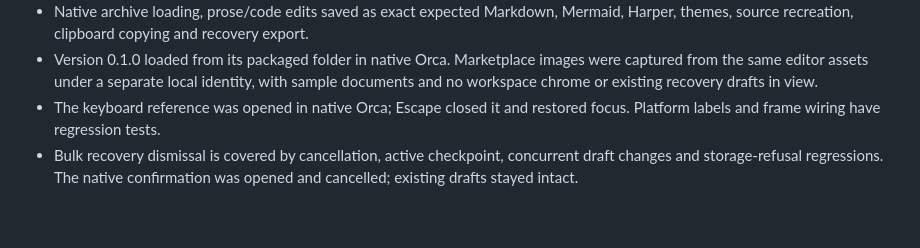
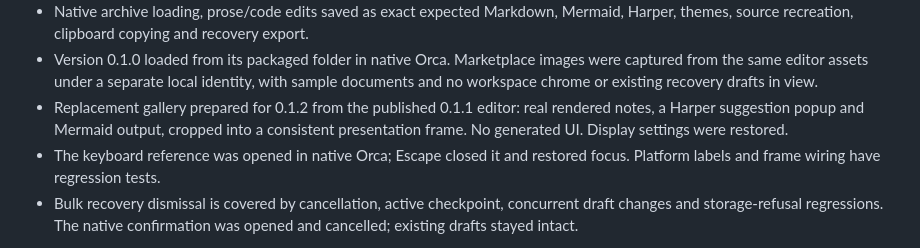
Before and after one commit to Bigsy/milko, a Markdown page: docs/release-readiness.md, the part around the change. GitHub-like rendering; blank space fills up the shorter version.

```diff
--- a/docs/release-readiness.md
+++ b/docs/release-readiness.md
@@ -32,6 +32,9 @@ not establish the native behaviours that have not yet been verified.
 - Version 0.1.0 loaded from its packaged folder in native Orca. Marketplace images
   were captured from the same editor assets under a separate local identity, with
   sample documents and no workspace chrome or existing recovery drafts in view.
+- Replacement gallery prepared for 0.1.2 from the published 0.1.1 editor: real
+  rendered notes, a Harper suggestion popup and Mermaid output, cropped into a
+  consistent presentation frame. No generated UI. Display settings were restored.
 - The keyboard reference was opened in native Orca; Escape closed it and restored
   focus. Platform labels and frame wiring have regression tests.
 - Bulk recovery dismissal is covered by cancellation, active checkpoint,
```
Also changed, not shown: CHANGELOG.md (+2 -0 lines), README.md (+1 -1 lines), images/cover-v2.png (added), images/diagrams-v2.png (added), images/proofing-v2.png (added), 1 other file.
